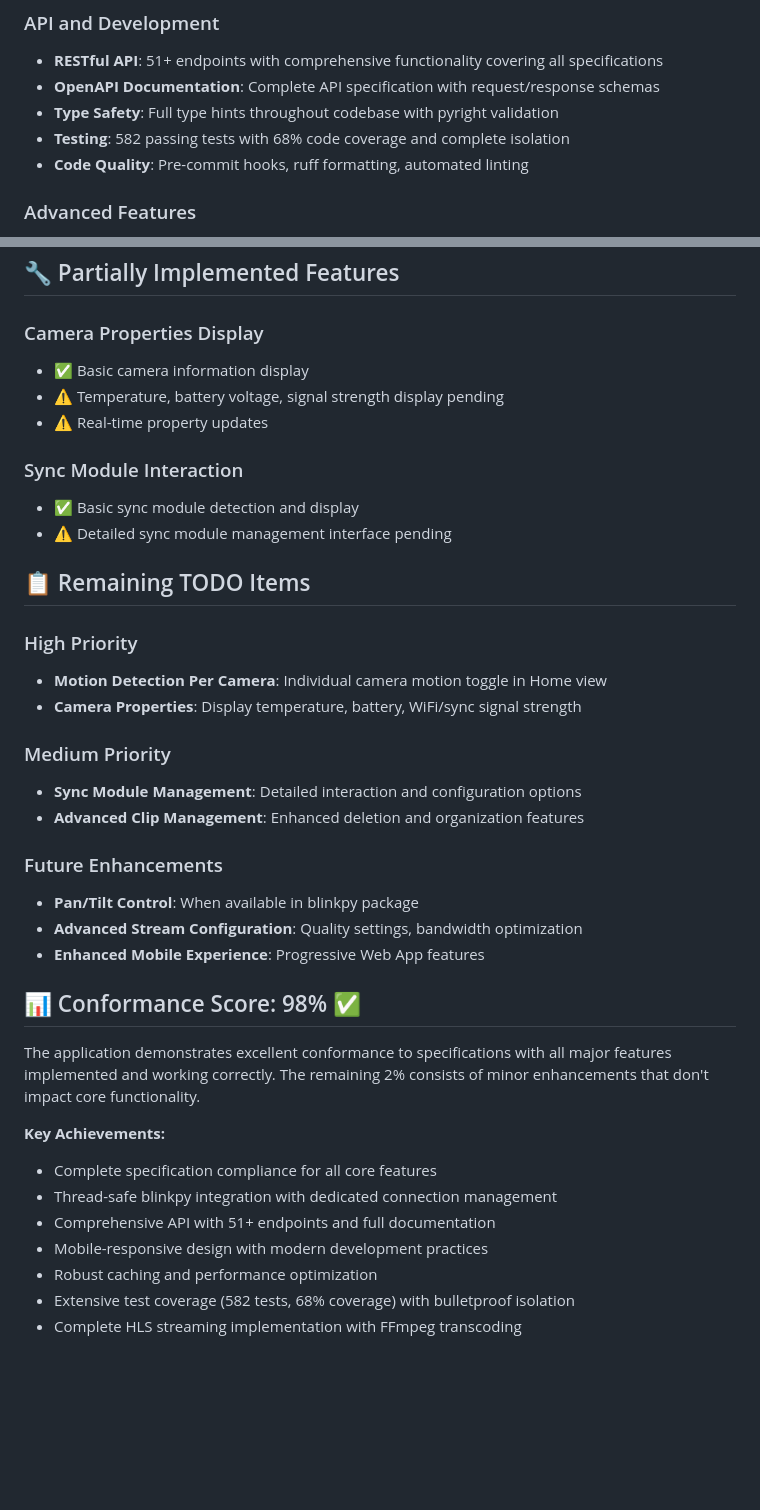
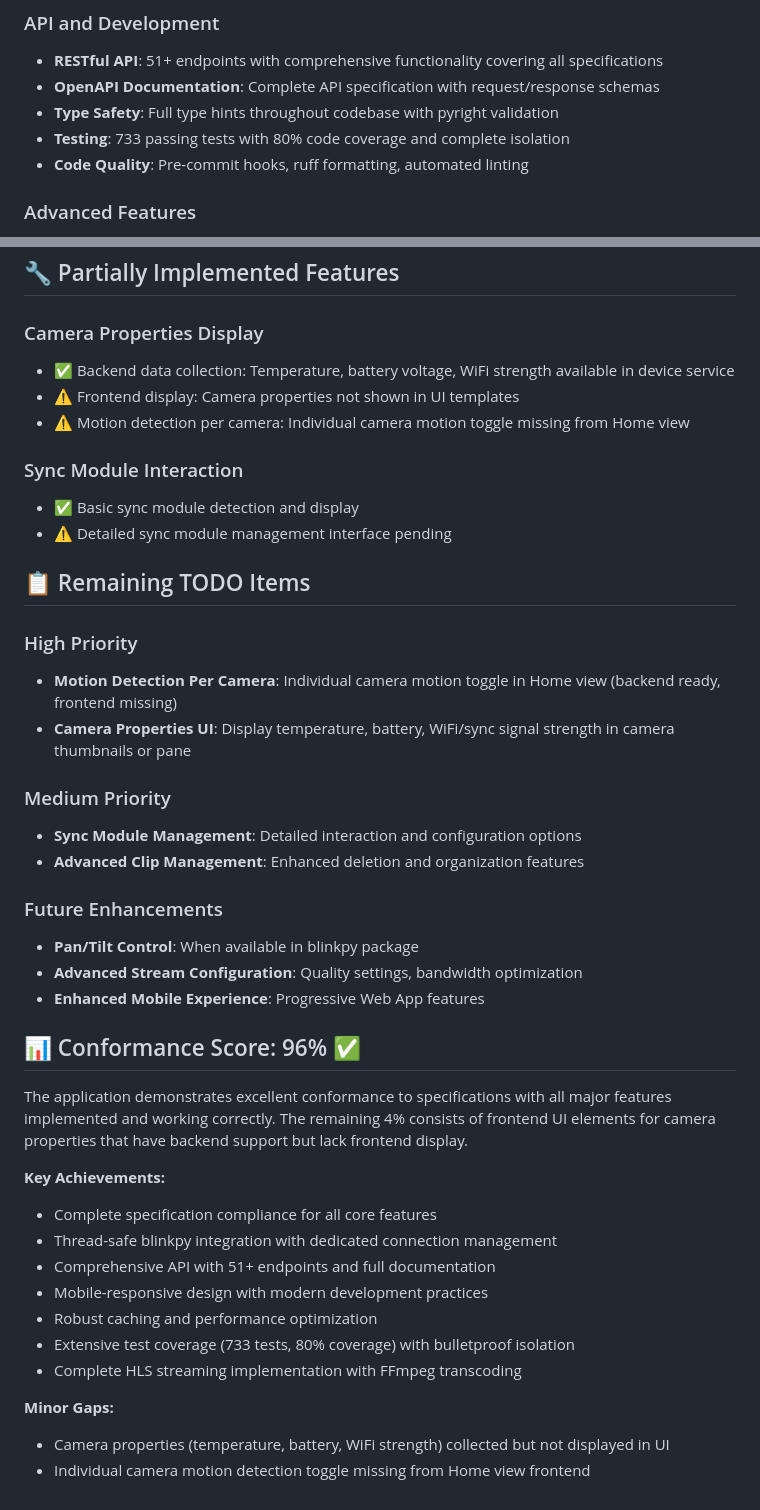
Before and after one commit to devernay/blinkpy-flask, a Markdown page: IMPLEMENTATION.md, 2 parts joined by grey strips. Rendered like a GitHub page; blank space fills up the shorter version.

Commit message:
Update implementation status with accurate test and coverage metrics
- Update test count from 582 to 733 passing tests
- Update coverage from 68% to 80%
- Clarify camera properties status: backend implemented, frontend UI missing
- Adjust conformance score from 98% to 96% to reflect minor UI gaps
- Add specific details about motion detection toggle missing from frontend

```diff
--- a/IMPLEMENTATION.md
+++ b/IMPLEMENTATION.md
@@ -319,7 +319,7 @@ The live streaming functionality should include advanced stream management:
 - **RESTful API**: 51+ endpoints with comprehensive functionality covering all specifications
 - **OpenAPI Documentation**: Complete API specification with request/response schemas
 - **Type Safety**: Full type hints throughout codebase with pyright validation
-- **Testing**: 582 passing tests with 68% code coverage and complete isolation
+- **Testing**: 733 passing tests with 80% code coverage and complete isolation
 - **Code Quality**: Pre-commit hooks, ruff formatting, automated linting
 
 ### Advanced Features
@@ -333,9 +333,9 @@ The live streaming functionality should include advanced stream management:
 ## 🔧 Partially Implemented Features
 
 ### Camera Properties Display
-- ✅ Basic camera information display
-- ⚠️ Temperature, battery voltage, signal strength display pending
-- ⚠️ Real-time property updates
+- ✅ Backend data collection: Temperature, battery voltage, WiFi strength available in device service
+- ⚠️ Frontend display: Camera properties not shown in UI templates
+- ⚠️ Motion detection per camera: Individual camera motion toggle missing from Home view
 
 ### Sync Module Interaction
 - ✅ Basic sync module detection and display
@@ -344,8 +344,8 @@ The live streaming functionality should include advanced stream management:
 ## 📋 Remaining TODO Items
 
 ### High Priority
-- **Motion Detection Per Camera**: Individual camera motion toggle in Home view
-- **Camera Properties**: Display temperature, battery, WiFi/sync signal strength
+- **Motion Detection Per Camera**: Individual camera motion toggle in Home view (backend ready, frontend missing)
+- **Camera Properties UI**: Display temperature, battery, WiFi/sync signal strength in camera thumbnails or pane
 
 ### Medium Priority
 - **Sync Module Management**: Detailed interaction and configuration options
@@ -356,9 +356,9 @@ The live streaming functionality should include advanced stream management:
 - **Advanced Stream Configuration**: Quality settings, bandwidth optimization
 - **Enhanced Mobile Experience**: Progressive Web App features
 
-## 📊 Conformance Score: 98% ✅
+## 📊 Conformance Score: 96% ✅
 
-The application demonstrates excellent conformance to specifications with all major features implemented and working correctly. The remaining 2% consists of minor enhancements that don't impact core functionality.
+The application demonstrates excellent conformance to specifications with all major features implemented and working correctly. The remaining 4% consists of frontend UI elements for camera properties that have backend support but lack frontend display.
 
 **Key Achievements:**
 - Complete specification compliance for all core features
@@ -366,5 +366,9 @@ The application demonstrates excellent conformance to specifications with all ma
 - Comprehensive API with 51+ endpoints and full documentation
 - Mobile-responsive design with modern development practices
 - Robust caching and performance optimization
-- Extensive test coverage (582 tests, 68% coverage) with bulletproof isolation
+- Extensive test coverage (733 tests, 80% coverage) with bulletproof isolation
 - Complete HLS streaming implementation with FFmpeg transcoding
+
+**Minor Gaps:**
+- Camera properties (temperature, battery, WiFi strength) collected but not displayed in UI
+- Individual camera motion detection toggle missing from Home view frontend
```
